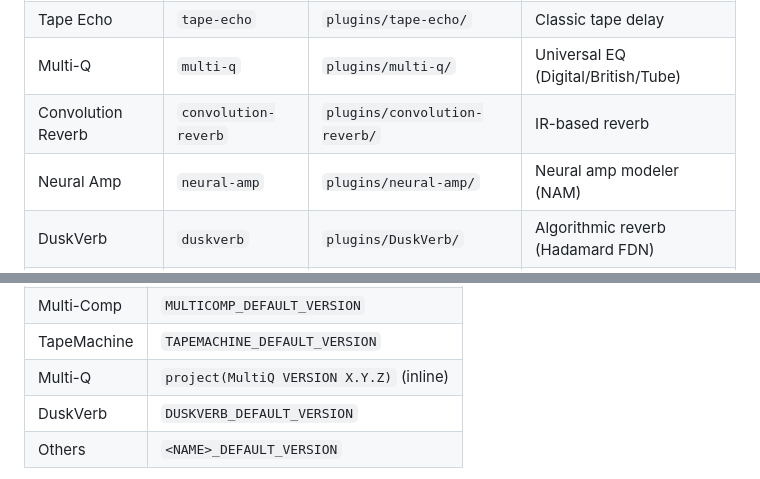
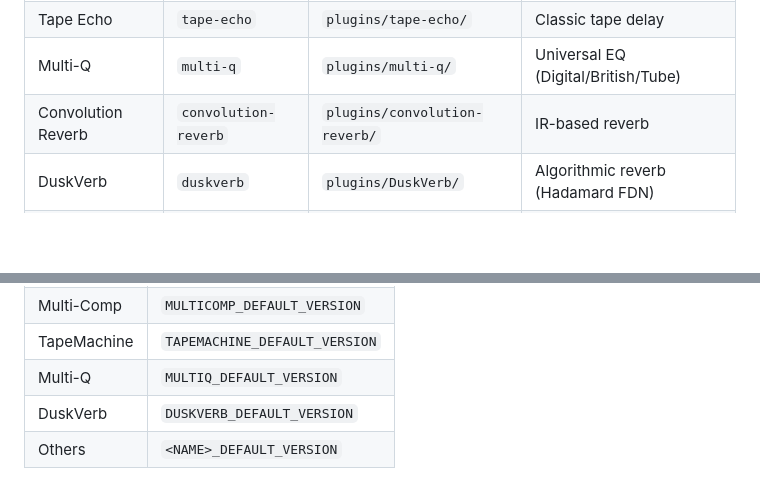
Before and after one commit to dusk-audio/dusk-audio-plugins, a Markdown page: CLAUDE.md, 2 parts joined by grey strips. Drawn GitHub-style; blank space fills up the shorter version.

Commit message:
Update CLAUDE.md: remove Neural Amp, fix Multi-Q version variable

```diff
--- a/CLAUDE.md
+++ b/CLAUDE.md
@@ -26,7 +26,6 @@ Professional audio VST3/LV2/AU plugins built with JUCE. Published as "Dusk Audio
 | Tape Echo | `tape-echo` | `plugins/tape-echo/` | Classic tape delay |
 | Multi-Q | `multi-q` | `plugins/multi-q/` | Universal EQ (Digital/British/Tube) |
 | Convolution Reverb | `convolution-reverb` | `plugins/convolution-reverb/` | IR-based reverb |
-| Neural Amp | `neural-amp` | `plugins/neural-amp/` | Neural amp modeler (NAM) |
 | DuskVerb | `duskverb` | `plugins/DuskVerb/` | Algorithmic reverb (Hadamard FDN) |
 | GrooveMind | `groovemind` | `plugins/groovemind/` | ML drum generator (future) |
 
@@ -59,7 +58,7 @@ Professional audio VST3/LV2/AU plugins built with JUCE. Published as "Dusk Audio
 | 4K EQ | `FOURKEQ_DEFAULT_VERSION` |
 | Multi-Comp | `MULTICOMP_DEFAULT_VERSION` |
 | TapeMachine | `TAPEMACHINE_DEFAULT_VERSION` |
-| Multi-Q | `project(MultiQ VERSION X.Y.Z)` (inline) |
+| Multi-Q | `MULTIQ_DEFAULT_VERSION` |
 | DuskVerb | `DUSKVERB_DEFAULT_VERSION` |
 | Others | `<NAME>_DEFAULT_VERSION` |
 
```
